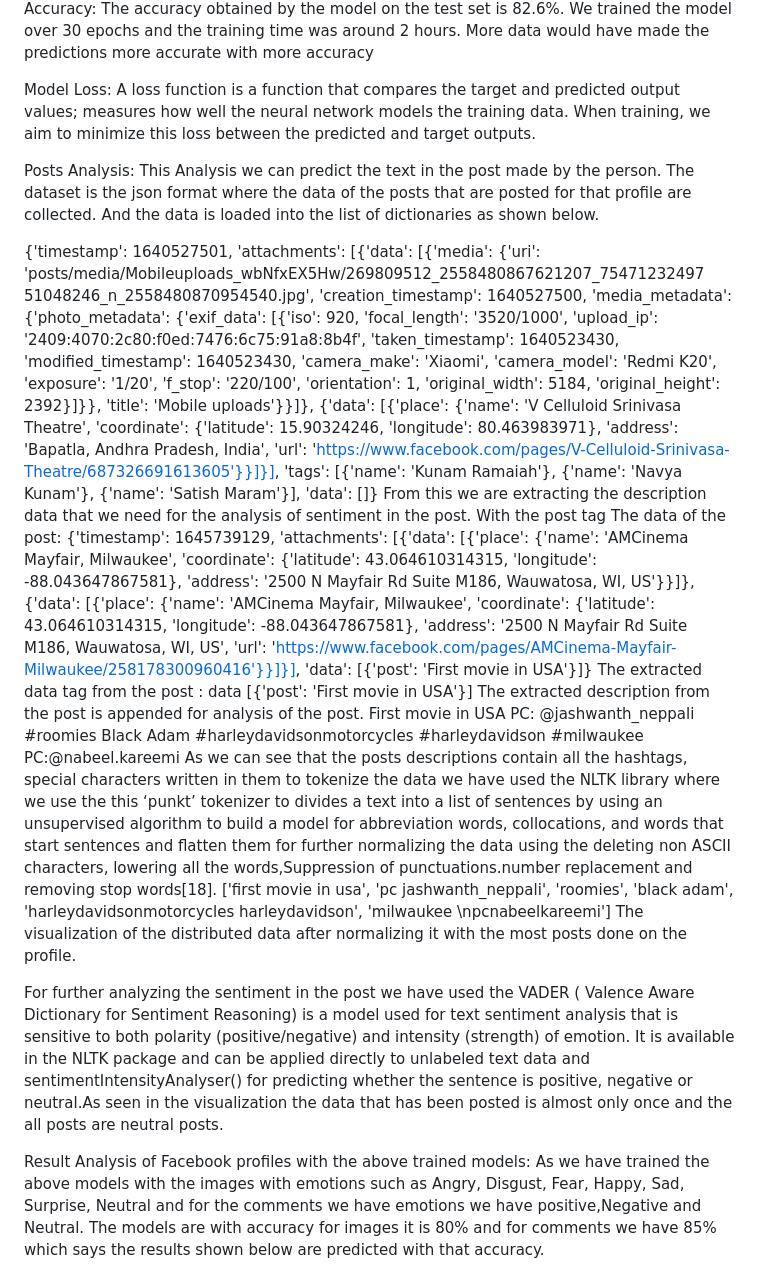
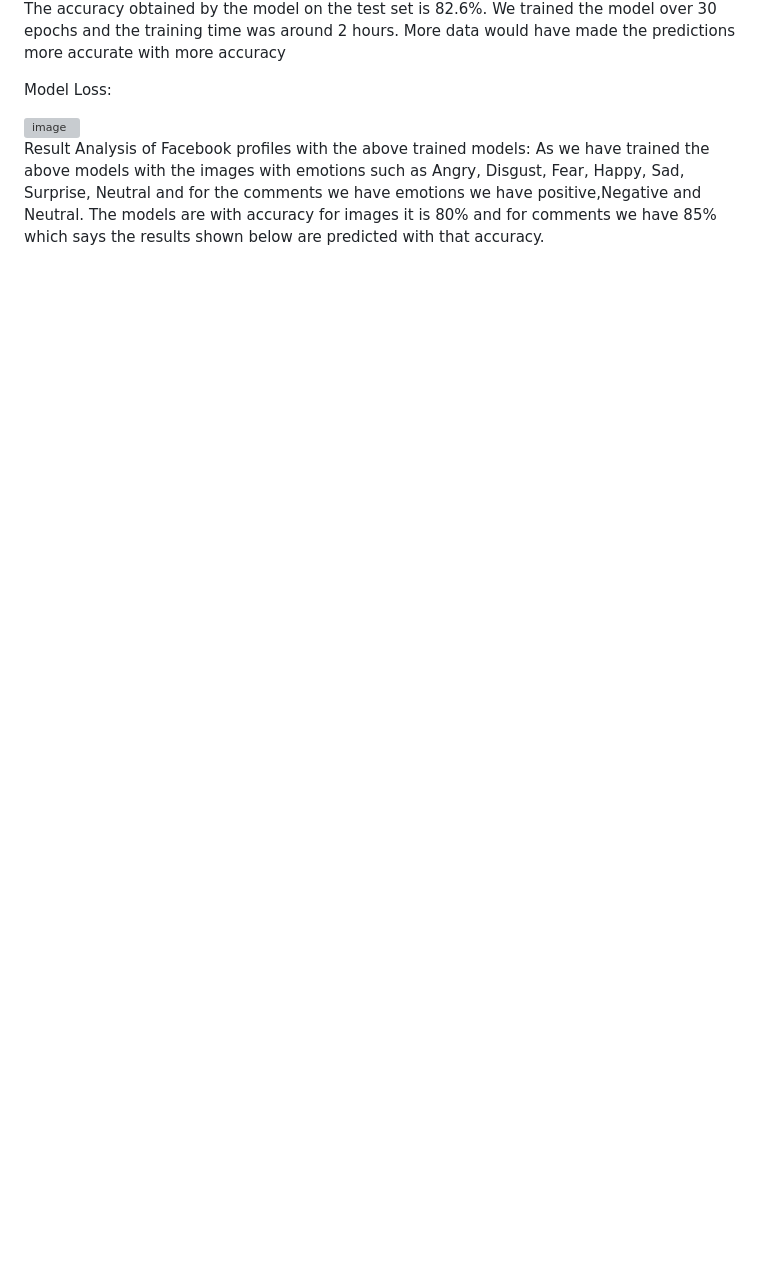
Before and after one commit to anuhyakalvakala/Sucide_Prevention, a Markdown page: README.md, the part around one of its changes. Rendered like a GitHub page; blank space fills up the shorter version; grey boxes are pictures that could not be loaded.

```diff
--- a/README.md
+++ b/README.md
@@ -46,45 +86,9 @@ Accuracy:
 The accuracy obtained by the model on the test set is 82.6%. We trained the model over 30 epochs and the training time was around 2 hours. More data would have made the predictions more accurate with more accuracy
 
 Model Loss:
-A loss function is a function that compares the target and predicted output values; measures how well the neural network models the training data. When training, we aim to minimize this loss between the predicted and target outputs.
 
-Posts Analysis:
-This Analysis we can predict the text in the post made by the person.
-The dataset is the json format where the data of the posts that are posted for that profile are collected. And the data is loaded into the list of dictionaries as shown below.
+<img width="343" alt="image" src="https://user-images.githubusercontent.com/96926526/225808339-fd94aebd-f3b0-433e-b8c8-6e9bab359d3f.png">
 
-{'timestamp': 1640527501, 'attachments': [{'data': [{'media': {'uri':
-'posts/media/Mobileuploads_wbNfxEX5Hw/269809512_2558480867621207_75471232497
-51048246_n_2558480870954540.jpg', 'creation_timestamp': 1640527500,
-'media_metadata': {'photo_metadata': {'exif_data': [{'iso': 920, 'focal_length': '3520/1000',
-'upload_ip': '2409:4070:2c80:f0ed:7476:6c75:91a8:8b4f', 'taken_timestamp': 1640523430,
-'modified_timestamp': 1640523430, 'camera_make': 'Xiaomi', 'camera_model': 'Redmi K20',
-'exposure': '1/20', 'f_stop': '220/100', 'orientation': 1, 'original_width': 5184,
-'original_height': 2392}]}}, 'title': 'Mobile uploads'}}]}, {'data': [{'place': {'name': 'V Celluloid Srinivasa Theatre', 'coordinate': {'latitude': 15.90324246, 'longitude': 80.463983971}, 'address': 'Bapatla, Andhra Pradesh, India', 'url':
-'https://www.facebook.com/pages/V-Celluloid-Srinivasa-Theatre/687326691613605'}}]}], 'tags': [{'name': 'Kunam Ramaiah'}, {'name': 'Navya Kunam'}, {'name': 'Satish Maram'}], 'data': []}
-From this we are extracting the description data that we need for the analysis of sentiment in the post.  With the post tag
-The data of the post:
-{'timestamp': 1645739129, 'attachments': [{'data': [{'place': {'name': 'AMCinema Mayfair,
-Milwaukee', 'coordinate': {'latitude': 43.064610314315, 'longitude': -88.043647867581},
-'address': '2500 N Mayfair Rd Suite M186, Wauwatosa, WI, US'}}]}, {'data': [{'place': {'name':
-'AMCinema Mayfair, Milwaukee', 'coordinate': {'latitude': 43.064610314315, 'longitude':
--88.043647867581}, 'address': '2500 N Mayfair Rd Suite M186, Wauwatosa, WI, US', 'url':
-'https://www.facebook.com/pages/AMCinema-Mayfair-Milwaukee/258178300960416'}}]}],
-'data': [{'post': 'First movie in USA'}]} The extracted data tag from the post :
-data [{'post': 'First movie in USA'}]
-The extracted description from the post is appended for analysis of the post.
-First movie in USA
-PC: @jashwanth_neppali
-#roomies
-Black Adam
-#harleydavidsonmotorcycles #harleydavidson
-#milwaukee
-PC:@nabeel.kareemi
-As we can see that the posts descriptions contain all the hashtags, special characters written in them to tokenize the data we have used the NLTK library where we use the this ‘punkt’ tokenizer to divides a text into a list of sentences by using an unsupervised algorithm to build a model for abbreviation words, collocations, and words that start sentences and flatten them for further normalizing the data using the deleting non ASCII characters, lowering all the words,Suppression of punctuations.number replacement and removing stop words[18].
-['first movie in usa', 'pc jashwanth_neppali', 'roomies', 'black adam',
-'harleydavidsonmotorcycles harleydavidson', 'milwaukee \npcnabeelkareemi']
-The visualization of the distributed data after normalizing it with the most posts done on the profile.
-
-For further analyzing the sentiment in the post we have used the VADER ( Valence Aware Dictionary for Sentiment Reasoning) is a model used for text sentiment analysis that is sensitive to both polarity (positive/negative) and intensity (strength) of emotion. It is available in the NLTK package and can be applied directly to unlabeled text data and sentimentIntensityAnalyser() for predicting whether the sentence is positive, negative or neutral.As seen in the visualization the data that has been posted is almost only once and the all posts are neutral posts.
 
 Result Analysis of Facebook profiles with the above trained models:
 As we have trained the above models with the images with emotions such as Angry, Disgust, Fear, Happy, Sad, Surprise, Neutral and for the comments we have emotions we have positive,Negative and Neutral. The models are with accuracy for images it is 80% and for comments we have 85% which says the results shown below are predicted with that accuracy.
```
Also changed, not shown: other parts of README.md (+53 -2 lines).
